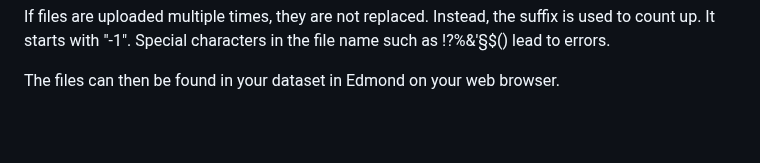
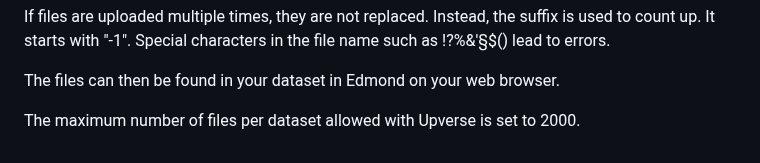
Before and after one commit to MPDL/upverse, a Markdown page: Documentation.md, the part around the change. Drawn GitHub-style; blank space fills up the shorter version.

Commit message:
documentation update

```diff
--- a/Documentation.md
+++ b/Documentation.md
@@ -34,3 +34,5 @@ The files can now be uploaded to the repository (**Upload** icon). If, during th
 If files are uploaded multiple times, they are not replaced. Instead, the suffix is used to count up. It starts with "-1". Special characters in the file name such as !?%&'§$() lead to errors.
 
 The files can then be found in your dataset in Edmond on your web browser.
+
+The maximum number of files per dataset allowed with Upverse is set to 2000.
```
